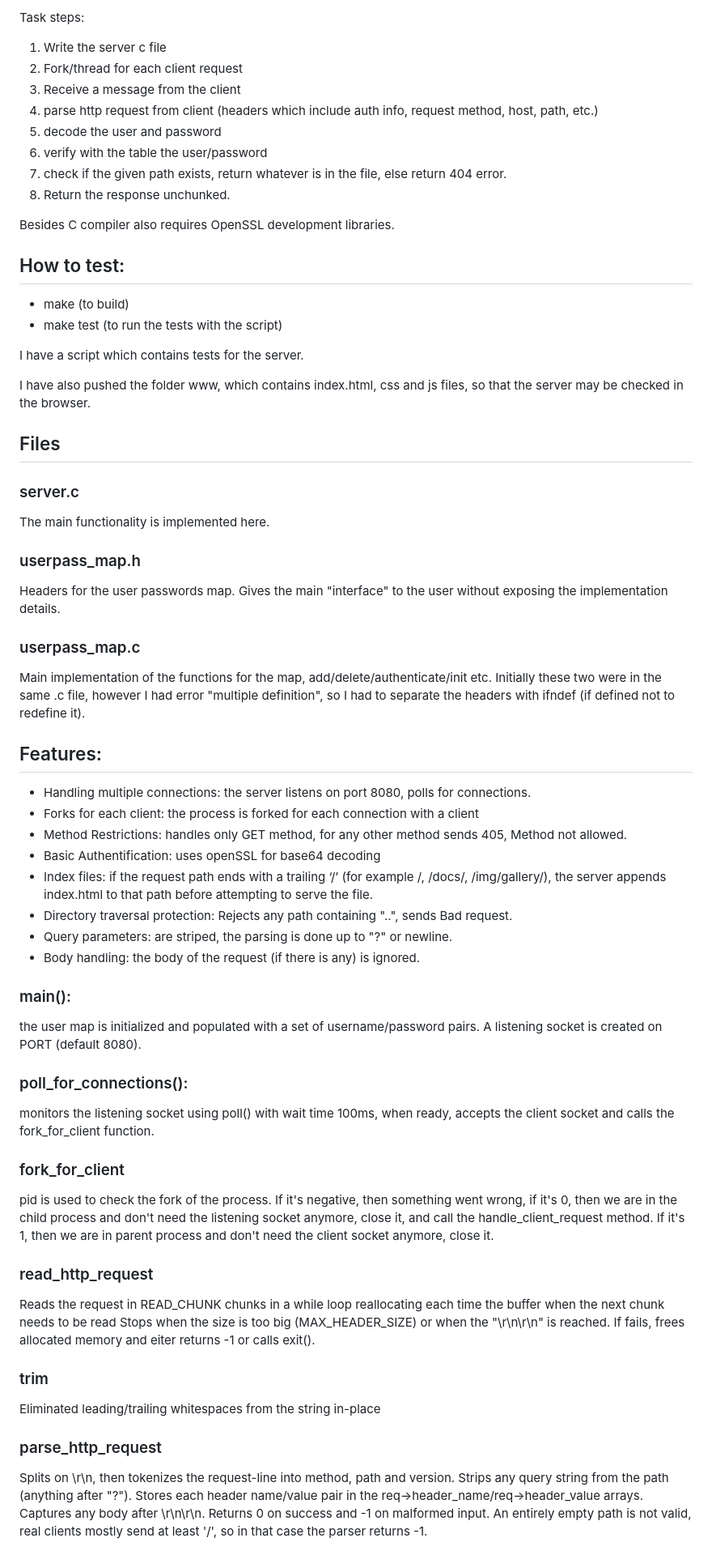
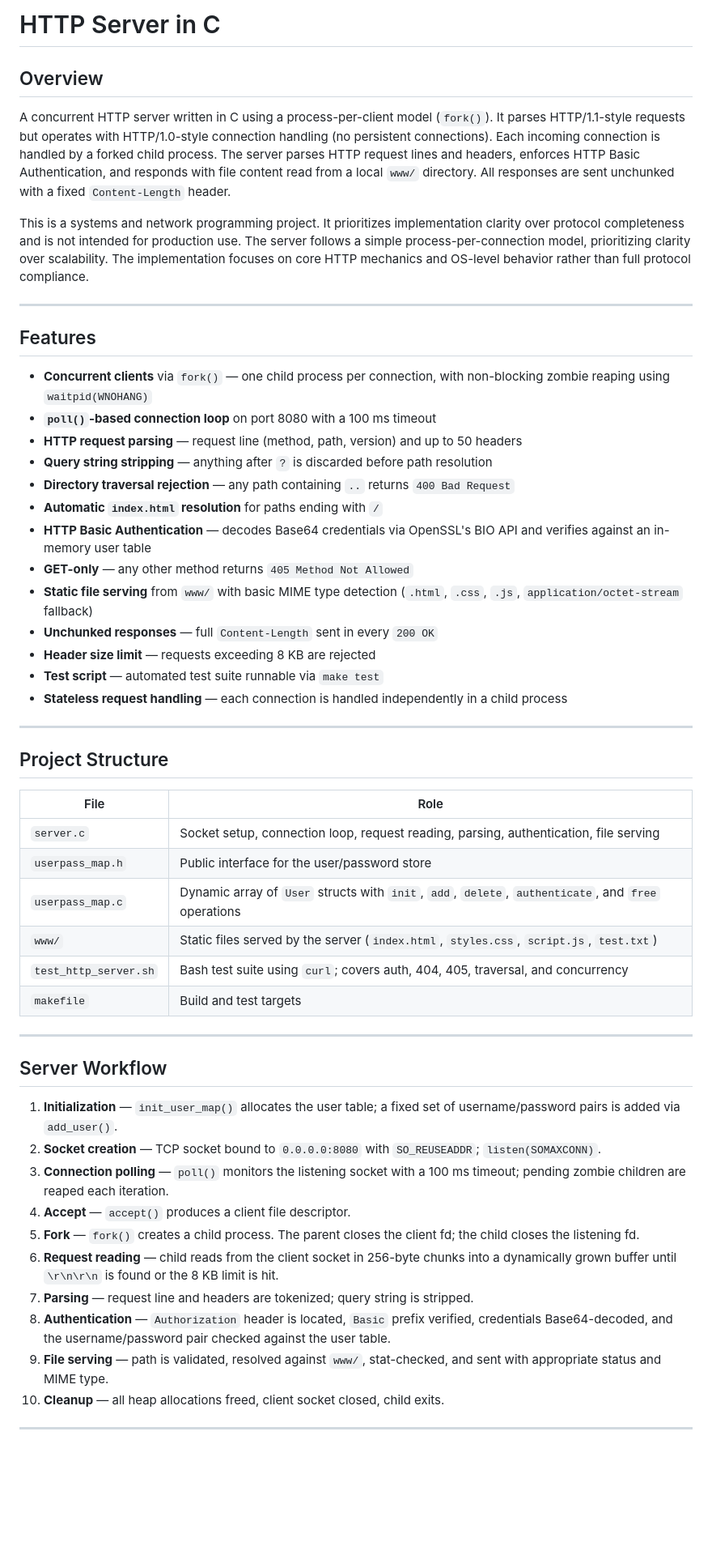
Before and after one commit to InnaKhachikyan/http_server, a Markdown page: README.md, the part around one of its changes. Shown at 81% size. GitHub-like rendering; blank space fills up the shorter version.

```diff
--- a/README.md
+++ b/README.md
@@ -1,59 +1,58 @@
-Task steps:
-1) Write the server c  file
-2) Fork/thread for each client request
-3) Receive a message from the client
-4) parse http request from client (headers which include auth info, request method, host, path, etc.)
-5) decode the user and password
-6) verify with the table the user/password
-7) check if the given path exists, return whatever is in the file, else return 404 error.
-8) Return the response unchunked.
+# HTTP Server in C
 
-Besides C compiler also requires OpenSSL development libraries.
+## Overview
 
-## How to test:
-- make (to build)
-- make test (to run the tests with the script)
+A concurrent HTTP server written in C using a process-per-client model (`fork()`). It parses HTTP/1.1-style requests but operates with HTTP/1.0-style connection handling (no persistent connections). Each incoming connection is handled by a forked child process. The server parses HTTP request lines and headers, enforces HTTP Basic Authentication, and responds with file content read from a local `www/` directory. All responses are sent unchunked with a fixed `Content-Length` header.
 
-I have a script which contains tests for the server.
+This is a systems and network programming project. It prioritizes implementation clarity over protocol completeness and is not intended for production use.
+The server follows a simple process-per-connection model, prioritizing clarity over scalability.
+The implementation focuses on core HTTP mechanics and OS-level behavior rather than full protocol compliance.
 
-I have also pushed the folder www, which contains index.html, css and js files, so that the server may be checked in the browser.
+---
 
-## Files
+## Features
 
-### server.c
-The main functionality is implemented here.
-### userpass_map.h
-Headers for the user passwords map. Gives the main "interface" to the user without exposing the implementation details.
-### userpass_map.c
-Main implementation of the functions for the map, add/delete/authenticate/init etc.
-Initially these two were in the same .c file, however I had error "multiple definition", so I had to separate the headers with ifndef (if defined not to redefine it).
+- **Concurrent clients** via `fork()` — one child process per connection, with non-blocking zombie reaping using `waitpid(WNOHANG)`
+- **`poll()`-based connection loop** on port 8080 with a 100 ms timeout
+- **HTTP request parsing** — request line (method, path, version) and up to 50 headers
+- **Query string stripping** — anything after `?` is discarded before path resolution
+- **Directory traversal rejection** — any path containing `..` returns `400 Bad Request`
+- **Automatic `index.html` resolution** for paths ending with `/`
+- **HTTP Basic Authentication** — decodes Base64 credentials via OpenSSL's BIO API and verifies against an in-memory user table
+- **GET-only** — any other method returns `405 Method Not Allowed`
+- **Static file serving** from `www/` with basic MIME type detection (`.html`, `.css`, `.js`, `application/octet-stream` fallback)
+- **Unchunked responses** — full `Content-Length` sent in every `200 OK`
+- **Header size limit** — requests exceeding 8 KB are rejected
+- **Test script** — automated test suite runnable via `make test`
+- **Stateless request handling** — each connection is handled independently in a child process
 
-## Features:
-- Handling multiple connections: the server listens on port 8080, polls for connections.
-- Forks for each client: the process is forked for each connection with a client
-- Method Restrictions: handles only GET method, for any other method sends 405, Method not allowed.
-- Basic Authentification: uses openSSL for base64 decoding
-- Index files: if the request path ends with a trailing ‘/’ (for example /, /docs/, /img/gallery/), the server appends index.html to that path before attempting to serve the file.
-- Directory traversal protection: Rejects any path containing "..", sends Bad request.
-- Query parameters: are striped, the parsing is done up to "?" or newline.
-- Body handling: the body of the request (if there is any) is ignored.
+---
 
-### main():
-the user map is initialized and populated with a set of username/password pairs. A listening socket is created on PORT (default 8080).
+## Project Structure
 
-### poll_for_connections():
-monitors the listening socket using poll() with wait time 100ms, when ready, accepts the client socket and calls the fork_for_client function.
+| File | Role |
+|---|---|
+| `server.c` | Socket setup, connection loop, request reading, parsing, authentication, file serving |
+| `userpass_map.h` | Public interface for the user/password store |
+| `userpass_map.c` | Dynamic array of `User` structs with `init`, `add`, `delete`, `authenticate`, and `free` operations |
+| `www/` | Static files served by the server (`index.html`, `styles.css`, `script.js`, `test.txt`) |
+| `test_http_server.sh` | Bash test suite using `curl`; covers auth, 404, 405, traversal, and concurrency |
+| `makefile` | Build and test targets |
 
-### fork_for_client
-pid is used to check the fork of the process. If it's negative, then something went wrong, if it's 0, then we are in the child process and don't need the listening socket anymore, close it, and call the handle_client_request method. If it's 1, then we are in parent process and don't need the client socket anymore, close it.
+---
 
-### read_http_request
-Reads the request in READ_CHUNK chunks in a while loop reallocating each time the buffer when the next chunk needs to be read Stops when the size is too big (MAX_HEADER_SIZE) or when the "\r\n\r\n" is reached. If fails, frees allocated memory and eiter returns -1 or calls exit().
+## Server Workflow
 
-### trim
-Eliminated leading/trailing whitespaces from the string in-place
+1. **Initialization** — `init_user_map()` allocates the user table; a fixed set of username/password pairs is added via `add_user()`.
+2. **Socket creation** — TCP socket bound to `0.0.0.0:8080` with `SO_REUSEADDR`; `listen(SOMAXCONN)`.
+3. **Connection polling** — `poll()` monitors the listening socket with a 100 ms timeout; pending zombie children are reaped each iteration.
+4. **Accept** — `accept()` produces a client file descriptor.
+5. **Fork** — `fork()` creates a child process. The parent closes the client fd; the child closes the listening fd.
+6. **Request reading** — child reads from the client socket in 256-byte chunks into a dynamically grown buffer until `\r\n\r\n` is found or the 8 KB limit is hit.
+7. **Parsing** — request line and headers are tokenized; query string is stripped.
+8. **Authentication** — `Authorization` header is located, `Basic` prefix verified, credentials Base64-decoded, and the username/password pair checked against the user table.
+9. **File serving** — path is validated, resolved against `www/`, stat-checked, and sent with appropriate status and MIME type.
+10. **Cleanup** — all heap allocations freed, client socket closed, child exits.
 
-### parse_http_request
-Splits on \r\n, then tokenizes the request-line into method, path and version. Strips any query string from the path (anything after "?"). Stores each header name/value pair in the req->header_name/req->header_value arrays. Captures any body after \r\n\r\n. Returns 0 on success and -1 on malformed input.
-An entirely empty path is not valid, real clients mostly send at least '/', so in that case the parser returns -1.
+---
 
```
Also changed, not shown: other parts of README.md (+102 -28 lines).
